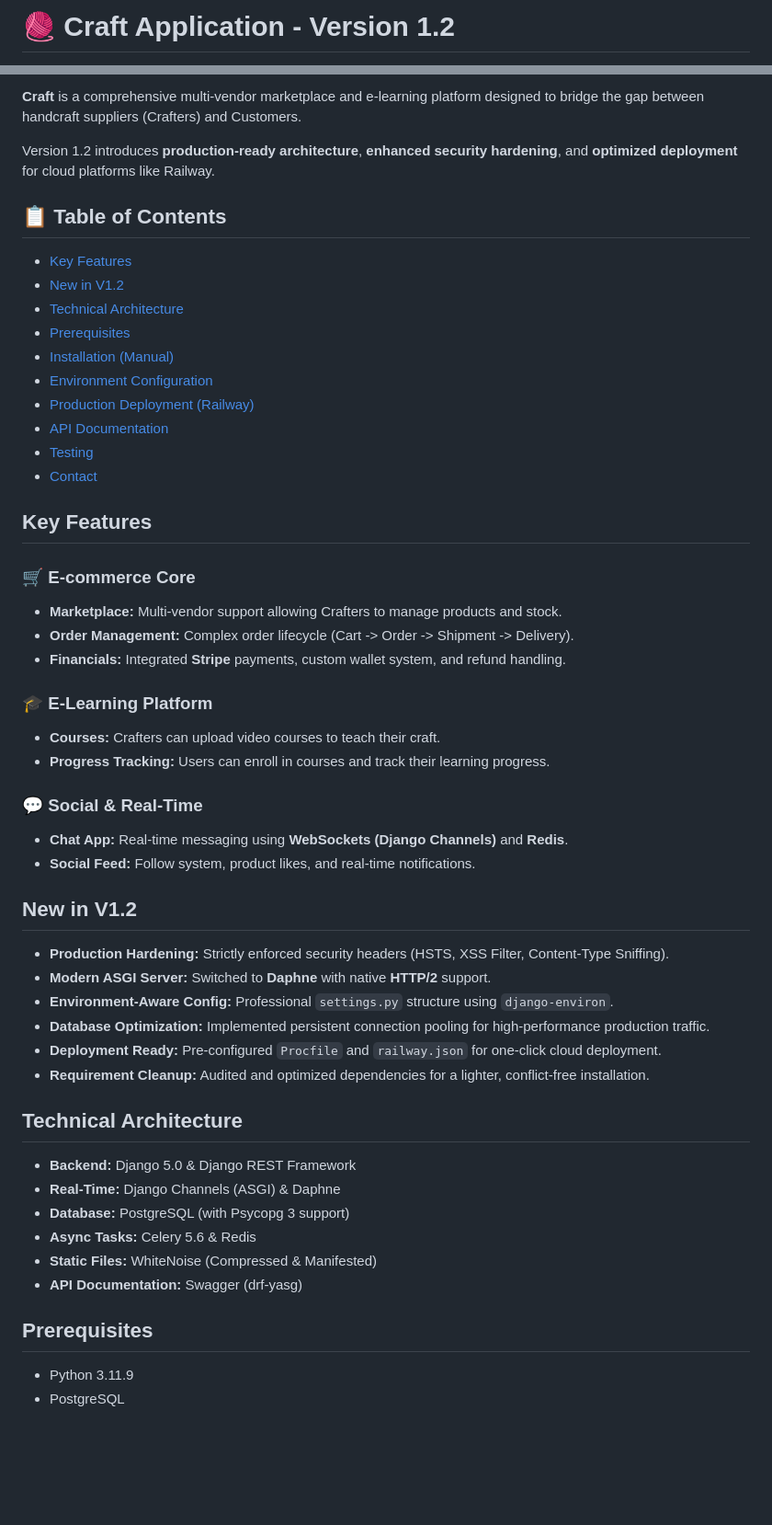
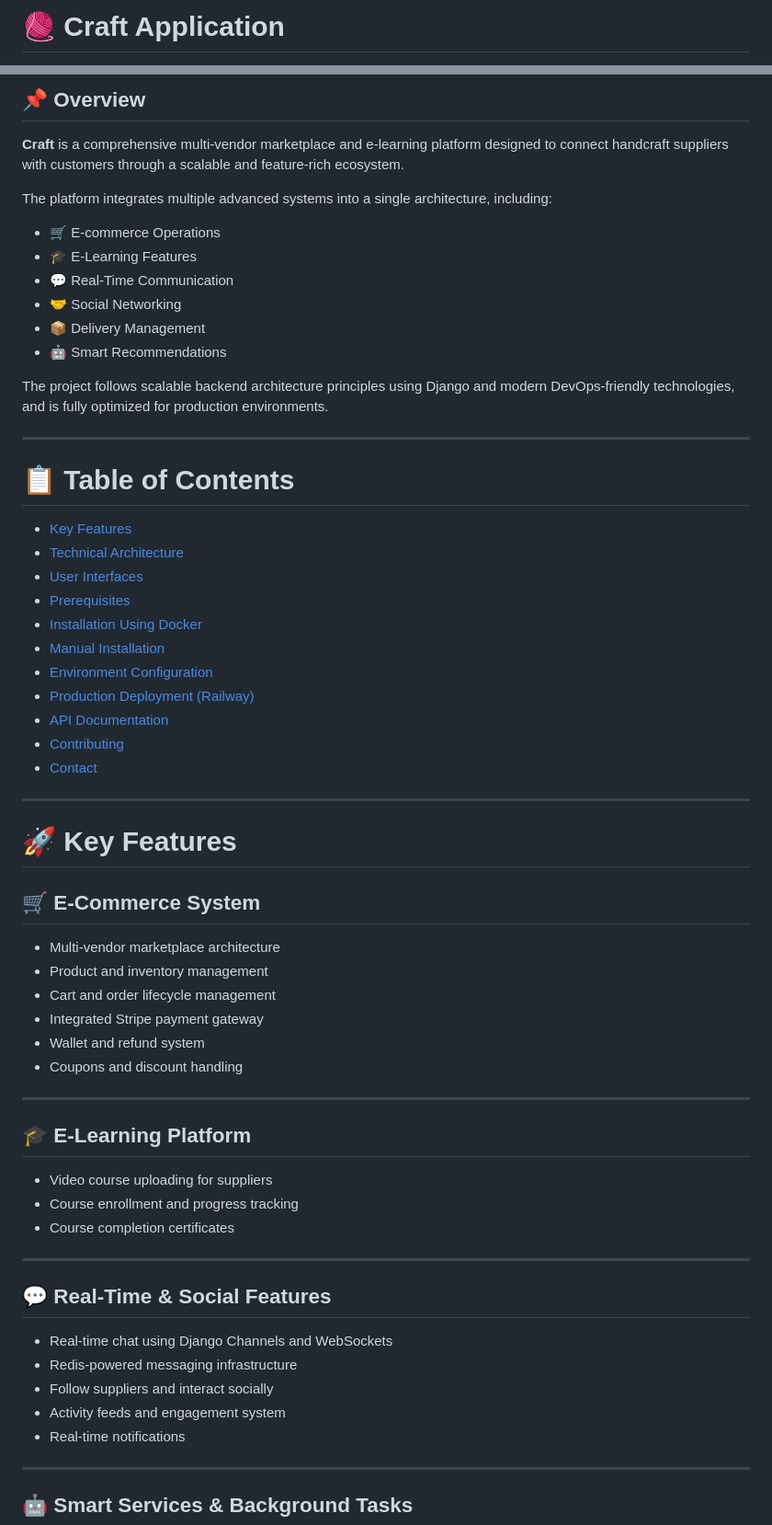
Before and after one commit to Waleeddarwesh/Craft-v1.2, a Markdown page: README.md, 2 parts joined by grey strips. Shown at 92% size. Drawn GitHub-style; blank space fills up the shorter version.

Commit message:
docs: update README with new DevOps architecture

```diff
--- a/README.md
+++ b/README.md
@@ -1,2 +1,2 @@
-# 🧶 Craft Application - Version 1.2
+# 🧶 Craft Application
 
@@ -4,53 +9,67 @@
 
-**Craft** is a comprehensive multi-vendor marketplace and e-learning platform designed to bridge the gap between handcraft suppliers (Crafters) and Customers.
+## 📌 Overview
 
-Version 1.2 introduces **production-ready architecture**, **enhanced security hardening**, and **optimized deployment** for cloud platforms like Railway.
+**Craft** is a comprehensive multi-vendor marketplace and e-learning platform designed to connect handcraft suppliers with customers through a scalable and feature-rich ecosystem.
 
-## 📋 Table of Contents
-- [Key Features](#key-features)
-- [New in V1.2](#new-in-v12)
-- [Technical Architecture](#technical-architecture)
-- [Prerequisites](#prerequisites)
-- [Installation (Manual)](#installation-manual)
-- [Environment Configuration](#environment-configuration)
-- [Production Deployment (Railway)](#production-deployment-railway)
-- [API Documentation](#api-documentation)
-- [Testing](#testing)
-- [Contact](#contact)
+The platform integrates multiple advanced systems into a single architecture, including:
 
-## Key Features
+- 🛒 E-commerce Operations
+- 🎓 E-Learning Features
+- 💬 Real-Time Communication
+- 🤝 Social Networking
+- 📦 Delivery Management
+- 🤖 Smart Recommendations
 
-### 🛒 E-commerce Core
-- **Marketplace:** Multi-vendor support allowing Crafters to manage products and stock.
-- **Order Management:** Complex order lifecycle (Cart -> Order -> Shipment -> Delivery).
-- **Financials:** Integrated **Stripe** payments, custom wallet system, and refund handling.
+The project follows scalable backend architecture principles using Django and modern DevOps-friendly technologies, and is fully optimized for production environments.
 
-### 🎓 E-Learning Platform
-- **Courses:** Crafters can upload video courses to teach their craft.
-- **Progress Tracking:** Users can enroll in courses and track their learning progress.
+---
 
-### 💬 Social & Real-Time
-- **Chat App:** Real-time messaging using **WebSockets (Django Channels)** and **Redis**.
-- **Social Feed:** Follow system, product likes, and real-time notifications.
+# 📋 Table of Contents
 
-## New in V1.2
+- [Key Features](#-key-features)
+- [Technical Architecture](#-technical-architecture)
+- [User Interfaces](#-user-interfaces)
+- [Prerequisites](#-prerequisites)
+- [Installation Using Docker](#-installation-using-docker)
+- [Manual Installation](#-manual-installation)
+- [Environment Configuration](#-environment-configuration)
+- [Production Deployment (Railway)](#-production-deployment-railway)
+- [API Documentation](#-api-documentation)
+- [Contributing](#-contributing)
+- [Contact](#-contact)
 
-- **Production Hardening:** Strictly enforced security headers (HSTS, XSS Filter, Content-Type Sniffing).
-- **Modern ASGI Server:** Switched to **Daphne** with native **HTTP/2** support.
-- **Environment-Aware Config:** Professional `settings.py` structure using `django-environ`.
-- **Database Optimization:** Implemented persistent connection pooling for high-performance production traffic.
-- **Deployment Ready:** Pre-configured `Procfile` and `railway.json` for one-click cloud deployment.
-- **Requirement Cleanup:** Audited and optimized dependencies for a lighter, conflict-free installation.
+---
 
-## Technical Architecture
+# 🚀 Key Features
 
-* **Backend:** Django 5.0 & Django REST Framework
-* **Real-Time:** Django Channels (ASGI) & Daphne
-* **Database:** PostgreSQL (with Psycopg 3 support)
-* **Async Tasks:** Celery 5.6 & Redis
-* **Static Files:** WhiteNoise (Compressed & Manifested)
-* **API Documentation:** Swagger (drf-yasg)
+## 🛒 E-Commerce System
 
-## Prerequisites
-* Python 3.11.9
-* PostgreSQL
+- Multi-vendor marketplace architecture
+- Product and inventory management
+- Cart and order lifecycle management
+- Integrated Stripe payment gateway
+- Wallet and refund system
+- Coupons and discount handling
+
+---
+
+## 🎓 E-Learning Platform
+
+- Video course uploading for suppliers
+- Course enrollment and progress tracking
+- Course completion certificates
+
+---
+
+## 💬 Real-Time & Social Features
+
+- Real-time chat using Django Channels and WebSockets
+- Redis-powered messaging infrastructure
+- Follow suppliers and interact socially
+- Activity feeds and engagement system
+- Real-time notifications
+
+---
+
+## 🤖 Smart Services & Background Tasks
+
```
Also changed, not shown: other parts of README.md (+250 -50 lines).
